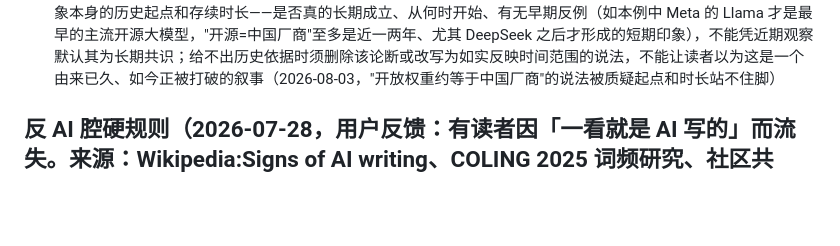
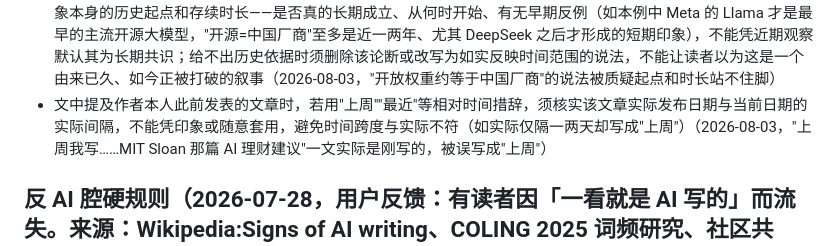
Before and after one commit to mengyahuUSTC-PU/mengyahuUSTC-PU.github.io, a Markdown page: automation/prompts/editorial-lessons.md, the part around the change. Drawn GitHub-style; blank space fills up the shorter version.

Commit message:
Update editorial lessons from user feedback
Co-Authored-By: Claude Opus 4.8 <noreply@anthropic.com>

```diff
--- a/automation/prompts/editorial-lessons.md
+++ b/automation/prompts/editorial-lessons.md
@@ -62,6 +62,7 @@
 - 报道某公司因特定技术能力被诉讼/监管/禁令针对时，须核实该能力是否为涉事公司独有，还是同类产品/竞品普遍具备（如"一键去衣"生成能力其他多模态模型是否也有）；若是行业普遍现象，须在正文点明，不能因法律行动只点名一家就默认问题也只出在这一家，给读者造成"只有涉事方有这问题"的误导（2026-08-02，明尼苏达 nudify app 禁令报道未说明其他多模态模型是否也具备同类生成能力）
 - 引用研究/论文支撑一个宽泛类别的论断（如"理财建议"）时，须细读原文确认其实际测试的具体 domain/scope（如是否只是长期退休规划的模拟，未涉及购房、信贷等其他理财场景），在正文明确该研究覆盖的具体范围，不能让论文测试的窄领域被文章标题/结论中的宽泛类别词掩盖、造成过度泛化（2026-08-02，AI 理财建议一文未核实论文模拟器具体测的是哪类理财决策）
 - 提出"某种普遍印象/叙事正在松动或改变"一类论断（如"开放权重约等于中国厂商"的印象在改变）时，须先核实该印象本身的历史起点和存续时长——是否真的长期成立、从何时开始、有无早期反例（如本例中 Meta 的 Llama 才是最早的主流开源大模型，"开源=中国厂商"至多是近一两年、尤其 DeepSeek 之后才形成的短期印象），不能凭近期观察默认其为长期共识；给不出历史依据时须删除该论断或改写为如实反映时间范围的说法，不能让读者以为这是一个由来已久、如今正被打破的叙事（2026-08-03，"开放权重约等于中国厂商"的说法被质疑起点和时长站不住脚）
+- 文中提及作者本人此前发表的文章时，若用"上周""最近"等相对时间措辞，须核实该文章实际发布日期与当前日期的实际间隔，不能凭印象或随意套用，避免时间跨度与实际不符（如实际仅隔一两天却写成"上周"）（2026-08-03，"上周我写……MIT Sloan 那篇 AI 理财建议"一文实际是刚写的，被误写成"上周"）
 
 ## 反 AI 腔硬规则（2026-07-28，用户反馈：有读者因「一看就是 AI 写的」而流失。来源：Wikipedia:Signs of AI writing、COLING 2025 词频研究、社区共识。以下规则适用于所有产出——文章、快讯、X/LinkedIn、newsletter）
 
```
